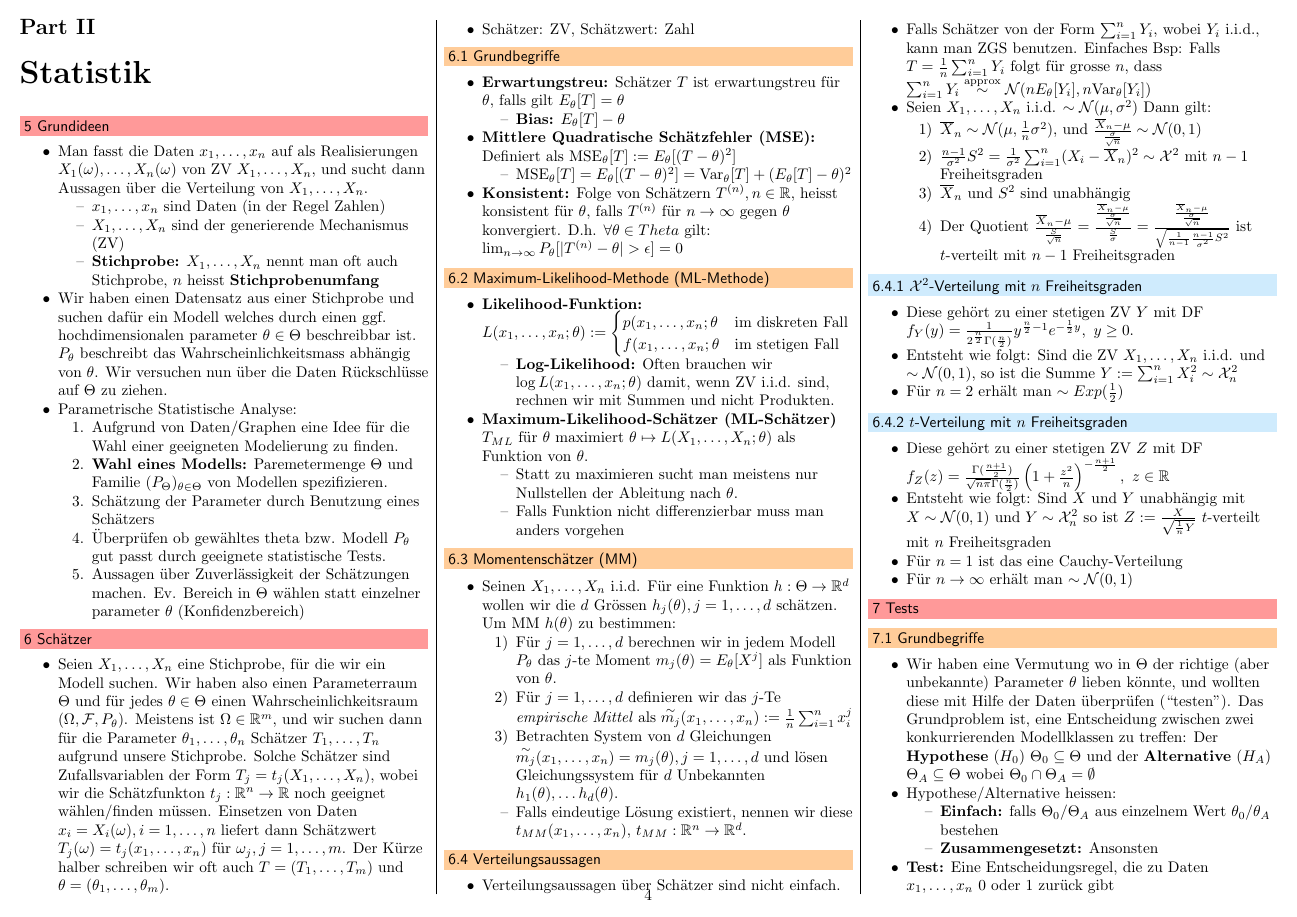
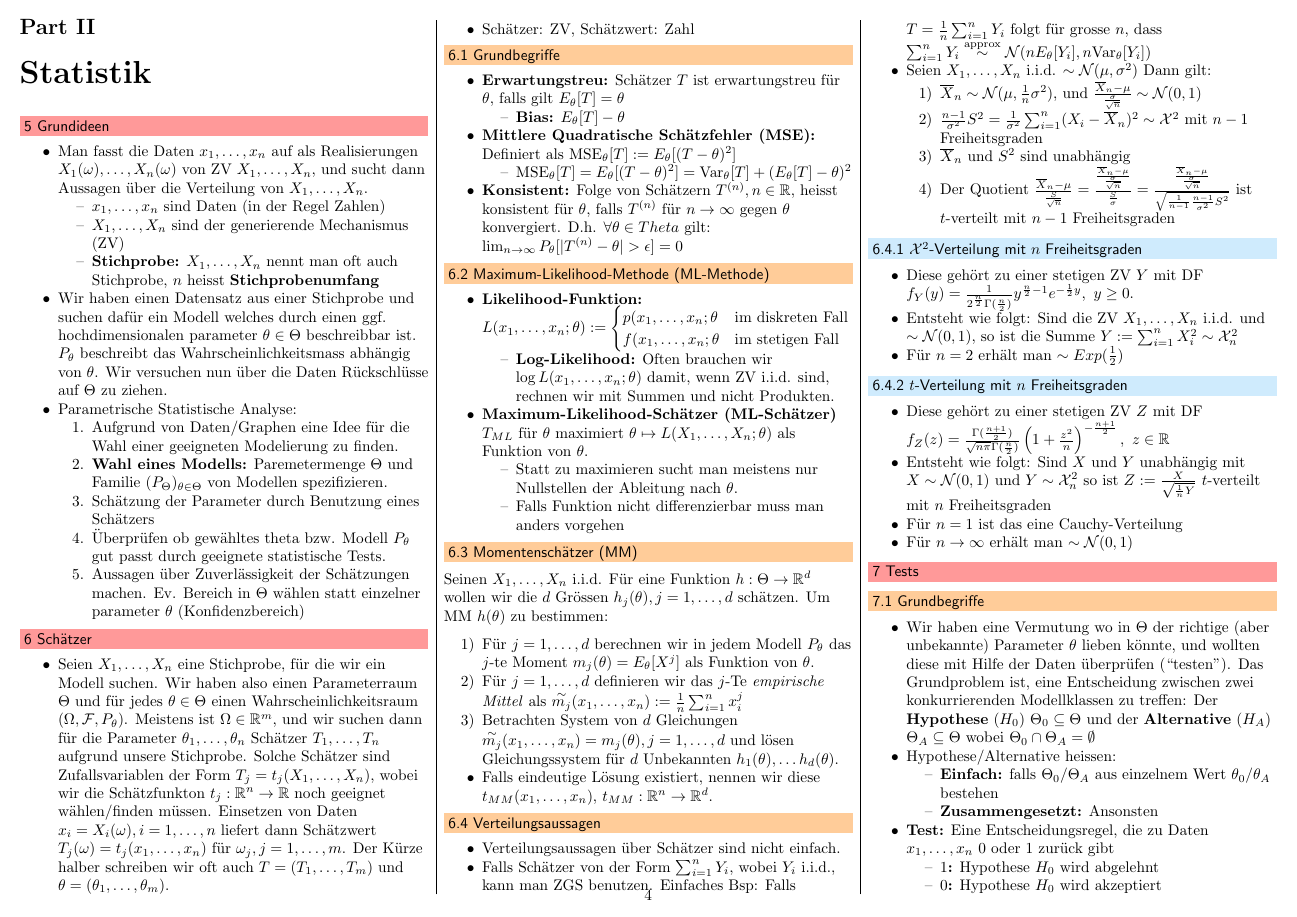
Before and after one commit to jcjgraf/ETH-Resources, a LaTeX document (main.tex, which reads 06.tex): page 4 of 6. Compiled offline with pdfLaTeX.

Commit message:
IMPROVE: Remove itemize

```diff
--- a/06.tex
+++ b/06.tex
@@ -37,14 +37,12 @@
 \end{itemize}
 
 \subsection{Momentenschätzer (MM)}
+Seinen $X_1, \dots, X_n$ i.i.d. Für eine Funktion $h: \Theta \to \R^d$ wollen wir die $d$ Grössen $h_j(\theta), j = 1, \dots, d$ schätzen. Um MM $h(\theta)$ zu bestimmen:
 \begin{itemize}
-    \item Seinen $X_1, \dots, X_n$ i.i.d. Für eine Funktion $h: \Theta \to \R^d$ wollen wir die $d$ Grössen $h_j(\theta), j = 1, \dots, d$ schätzen. Um MM $h(\theta)$ zu bestimmen:
-        \begin{itemize}
-            \item[1)] Für $j = 1, \dots, d$ berechnen wir in jedem Modell $P_\theta$ das $j$-te Moment $m_j(\theta) = E_\theta[X^j]$ als Funktion von $\theta$.
-            \item[2)] Für $j = 1, \dots, d$ definieren wir das $j$-Te \textit{empirische Mittel} als $\overset{\sim}{m_j}(x_1, \dots, x_n) := \frac{1}{n} \sum_{i=1}^{n} x_i^j$
-            \item[3)] Betrachten System von $d$ Gleichungen $\overset{\sim}{m_j}(x_1, \dots, x_n) = m_j(\theta), j = 1, \dots, d$ und lösen Gleichungssystem für $d$ Unbekannten $h_1(\theta), \dots h_d(\theta)$.
-            \item Falls eindeutige Lösung existiert, nennen wir diese $t_{MM}(x_1, \dots, x_n)$, $t_{MM}: \R^n \to \R^d$.
-        \end{itemize}
+    \item[1)] Für $j = 1, \dots, d$ berechnen wir in jedem Modell $P_\theta$ das $j$-te Moment $m_j(\theta) = E_\theta[X^j]$ als Funktion von $\theta$.
+    \item[2)] Für $j = 1, \dots, d$ definieren wir das $j$-Te \textit{empirische Mittel} als $\overset{\sim}{m_j}(x_1, \dots, x_n) := \frac{1}{n} \sum_{i=1}^{n} x_i^j$
+    \item[3)] Betrachten System von $d$ Gleichungen $\overset{\sim}{m_j}(x_1, \dots, x_n) = m_j(\theta), j = 1, \dots, d$ und lösen Gleichungssystem für $d$ Unbekannten $h_1(\theta), \dots h_d(\theta)$.
+    \item Falls eindeutige Lösung existiert, nennen wir diese $t_{MM}(x_1, \dots, x_n)$, $t_{MM}: \R^n \to \R^d$.
 \end{itemize}
 
 \subsection{Verteilungsaussagen}
```
